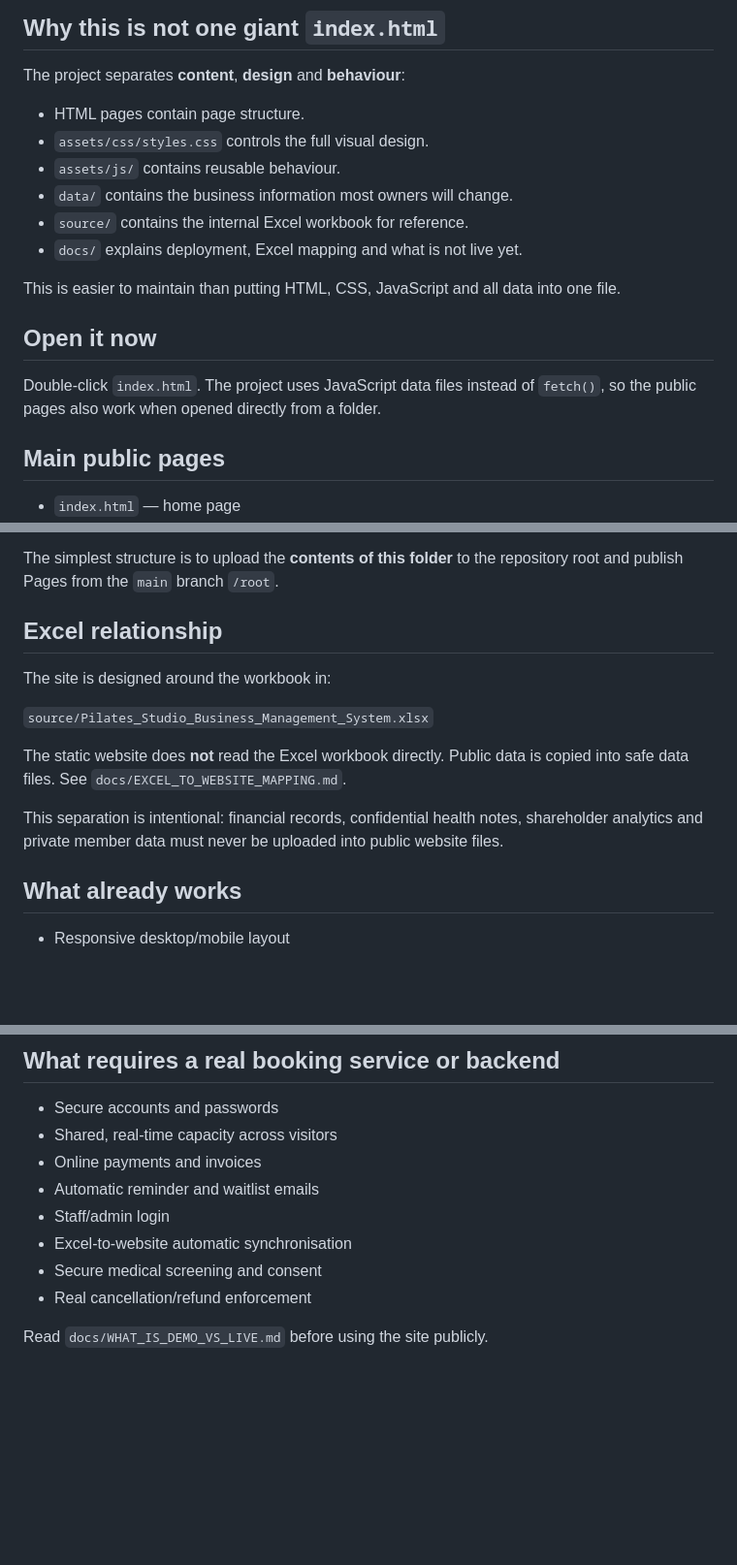
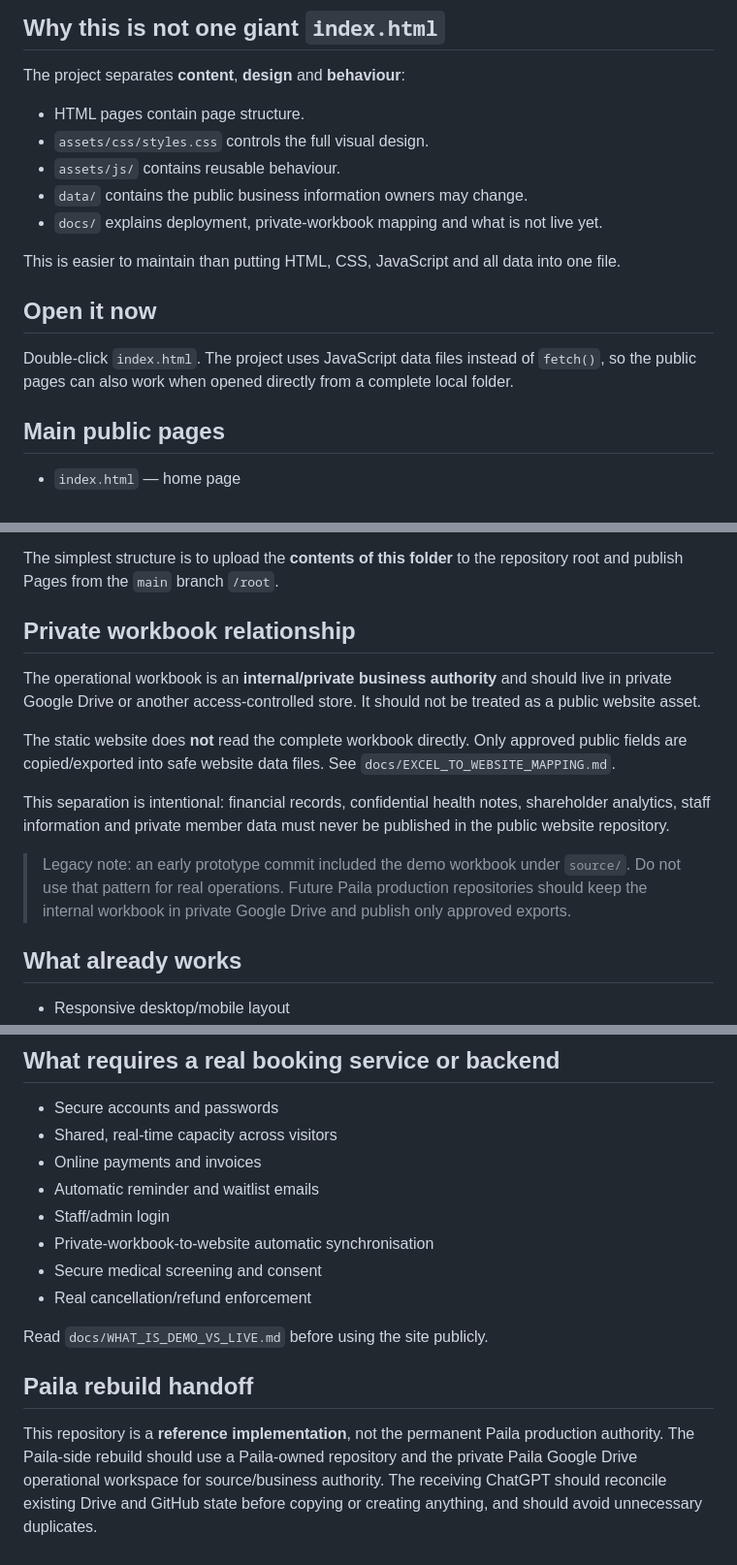
Before and after one commit to FabinGurung/sumita-pilates-studio, a Markdown page: README.md, 3 parts joined by grey strips. Shown at 97% size. GitHub-like rendering; blank space fills up the shorter version.

Commit message:
Document private Drive authority for workbook and Paila rebuild handoff

```diff
--- a/README.md
+++ b/README.md
@@ -9,15 +9,14 @@ The project separates **content**, **design** and **behaviour**:
 - HTML pages contain page structure.
 - `assets/css/styles.css` controls the full visual design.
 - `assets/js/` contains reusable behaviour.
-- `data/` contains the business information most owners will change.
-- `source/` contains the internal Excel workbook for reference.
-- `docs/` explains deployment, Excel mapping and what is not live yet.
+- `data/` contains the public business information owners may change.
+- `docs/` explains deployment, private-workbook mapping and what is not live yet.
 
 This is easier to maintain than putting HTML, CSS, JavaScript and all data into one file.
 
 ## Open it now
 
-Double-click `index.html`. The project uses JavaScript data files instead of `fetch()`, so the public pages also work when opened directly from a folder.
+Double-click `index.html`. The project uses JavaScript data files instead of `fetch()`, so the public pages can also work when opened directly from a complete local folder.
 
 ## Main public pages
 
@@ -60,15 +59,15 @@ See `docs/GITHUB_PAGES_DEPLOYMENT.md`.
 
 The simplest structure is to upload the **contents of this folder** to the repository root and publish Pages from the `main` branch `/root`.
 
-## Excel relationship
+## Private workbook relationship
 
-The site is designed around the workbook in:
+The operational workbook is an **internal/private business authority** and should live in private Google Drive or another access-controlled store. It should not be treated as a public website asset.
 
-`source/Pilates_Studio_Business_Management_System.xlsx`
+The static website does **not** read the complete workbook directly. Only approved public fields are copied/exported into safe website data files. See `docs/EXCEL_TO_WEBSITE_MAPPING.md`.
 
-The static website does **not** read the Excel workbook directly. Public data is copied into safe data files. See `docs/EXCEL_TO_WEBSITE_MAPPING.md`.
+This separation is intentional: financial records, confidential health notes, shareholder analytics, staff information and private member data must never be published in the public website repository.
 
-This separation is intentional: financial records, confidential health notes, shareholder analytics and private member data must never be uploaded into public website files.
+> Legacy note: an early prototype commit included the demo workbook under `source/`. Do not use that pattern for real operations. Future Paila production repositories should keep the internal workbook in private Google Drive and publish only approved exports.
 
 ## What already works
 
@@ -92,8 +91,12 @@ This separation is intentional: financial records, confidential health notes, sh
 - Online payments and invoices
 - Automatic reminder and waitlist emails
 - Staff/admin login
-- Excel-to-website automatic synchronisation
+- Private-workbook-to-website automatic synchronisation
 - Secure medical screening and consent
 - Real cancellation/refund enforcement
 
 Read `docs/WHAT_IS_DEMO_VS_LIVE.md` before using the site publicly.
+
+## Paila rebuild handoff
+
+This repository is a **reference implementation**, not the permanent Paila production authority. The Paila-side rebuild should use a Paila-owned repository and the private Paila Google Drive operational workspace for source/business authority. The receiving ChatGPT should reconcile existing Drive and GitHub state before copying or creating anything, and should avoid unnecessary duplicates.
```
